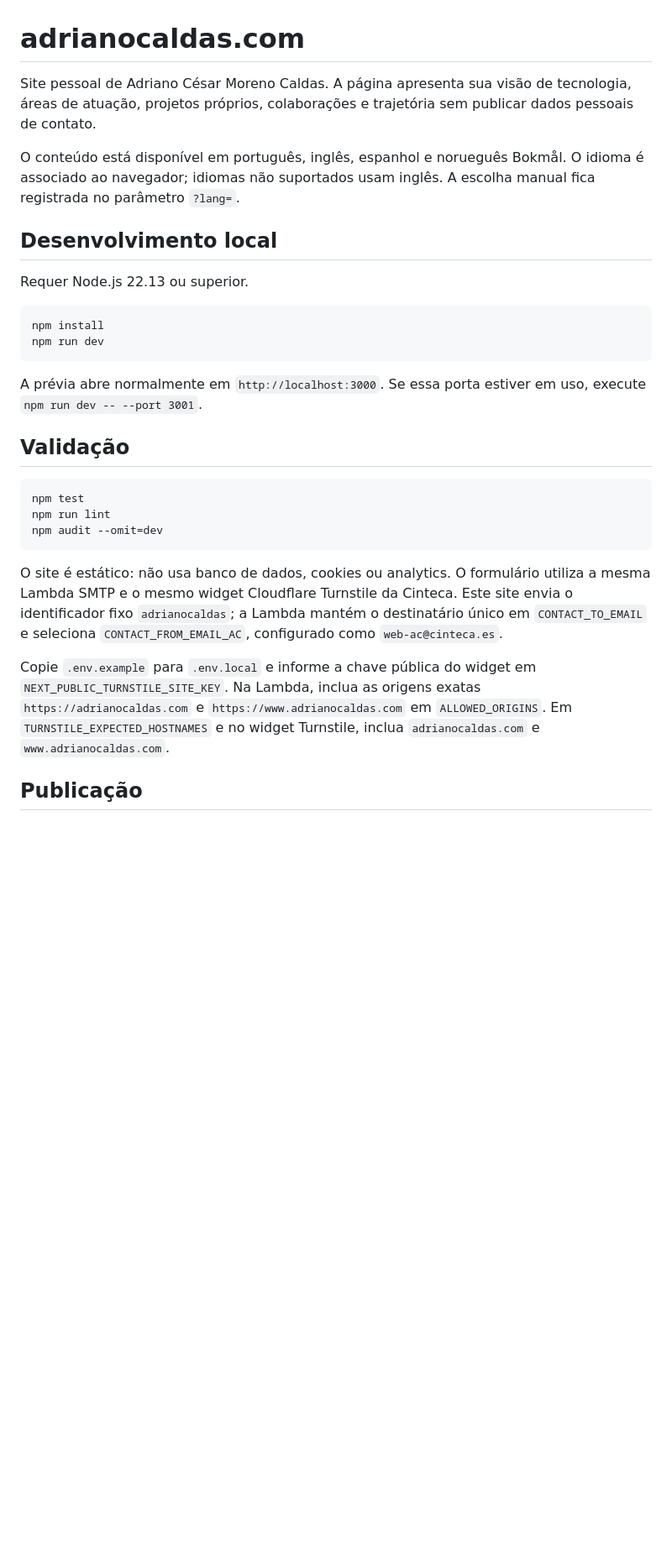
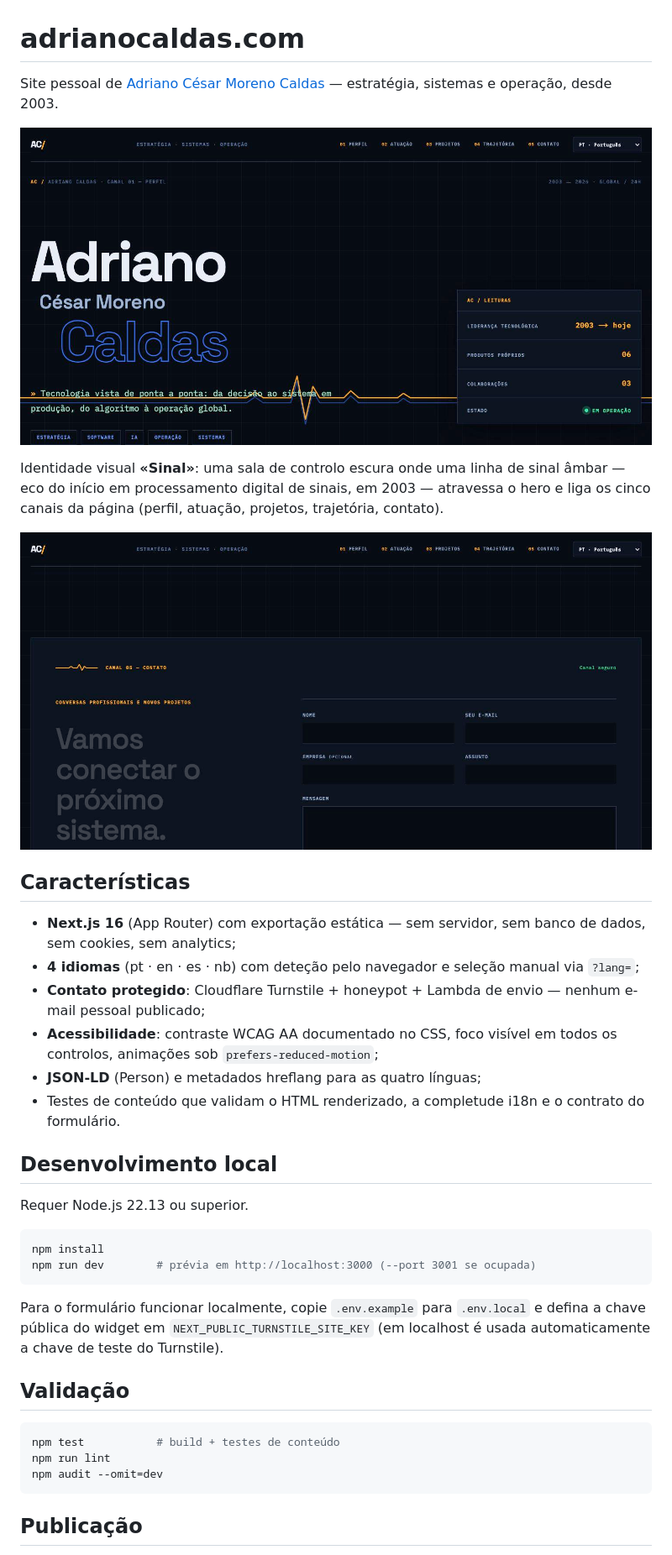
Before and after one commit to adrianocmcaldas/adrianocaldas.com, a Markdown page: README.md, the part around one of its changes. Shown at 84% size. Rendered like a GitHub page; pictures changed too: docs/contato.jpg (added), docs/hero.jpg (added); blank space fills up the shorter version.

Commit message:
README de vitrine com screenshots; remove detalhes internos da Lambda
Co-Authored-By: Claude Fable 5 <noreply@anthropic.com>

````diff
--- a/README.md
+++ b/README.md
@@ -1,12 +1,21 @@
 # adrianocaldas.com
 
-Site pessoal de Adriano César Moreno Caldas. A página apresenta sua visão de
-tecnologia, áreas de atuação, projetos próprios, colaborações e trajetória sem
-publicar dados pessoais de contato.
+Site pessoal de [Adriano César Moreno Caldas](https://adrianocaldas.com) — estratégia, sistemas e operação, desde 2003.
 
-O conteúdo está disponível em português, inglês, espanhol e norueguês Bokmål.
-O idioma é associado ao navegador; idiomas não suportados usam inglês. A escolha
-manual fica registrada no parâmetro `?lang=`.
+![Hero do site — identidade «Sinal»](docs/hero.jpg)
+
+Identidade visual **«Sinal»**: uma sala de controlo escura onde uma linha de sinal âmbar — eco do início em processamento digital de sinais, em 2003 — atravessa o hero e liga os cinco canais da página (perfil, atuação, projetos, trajetória, contato).
+
+![Formulário de contato protegido](docs/contato.jpg)
+
+## Características
+
+- **Next.js 16** (App Router) com exportação estática — sem servidor, sem banco de dados, sem cookies, sem analytics;
+- **4 idiomas** (pt · en · es · nb) com deteção pelo navegador e seleção manual via `?lang=`;
+- **Contato protegido**: Cloudflare Turnstile + honeypot + Lambda de envio — nenhum e-mail pessoal publicado;
+- **Acessibilidade**: contraste WCAG AA documentado no CSS, foco visível em todos os controlos, animações sob `prefers-reduced-motion`;
+- **JSON-LD** (Person) e metadados hreflang para as quatro línguas;
+- Testes de conteúdo que validam o HTML renderizado, a completude i18n e o contrato do formulário.
 
 ## Desenvolvimento local
 
@@ -14,31 +23,18 @@ Requer Node.js 22.13 ou superior.
 
 ```bash
 npm install
-npm run dev
+npm run dev        # prévia em http://localhost:3000 (--port 3001 se ocupada)
 ```
 
-A prévia abre normalmente em `http://localhost:3000`. Se essa porta estiver em
-uso, execute `npm run dev -- --port 3001`.
+Para o formulário funcionar localmente, copie `.env.example` para `.env.local` e defina a chave pública do widget em `NEXT_PUBLIC_TURNSTILE_SITE_KEY` (em localhost é usada automaticamente a chave de teste do Turnstile).
 
 ## Validação
 
 ```bash
-npm test
+npm test           # build + testes de conteúdo
 npm run lint
 npm audit --omit=dev
 ```
 
-O site é estático: não usa banco de dados, cookies ou analytics. O formulário
-utiliza a mesma Lambda SMTP e o mesmo widget Cloudflare Turnstile da Cinteca.
-Este site envia o identificador fixo `adrianocaldas`; a Lambda mantém o
-destinatário único em `CONTACT_TO_EMAIL` e seleciona
-`CONTACT_FROM_EMAIL_AC`, configurado como `web-ac@cinteca.es`.
-
-Copie `.env.example` para `.env.local` e informe a chave pública do widget em
-`NEXT_PUBLIC_TURNSTILE_SITE_KEY`. Na Lambda, inclua as origens exatas
-`https://adrianocaldas.com` e `https://www.adrianocaldas.com` em
-`ALLOWED_ORIGINS`. Em `TURNSTILE_EXPECTED_HOSTNAMES` e no widget Turnstile,
-inclua `adrianocaldas.com` e `www.adrianocaldas.com`.
-
 ## Publicação
 
````
Also changed, not shown: other parts of README.md (+5 -2 lines).
